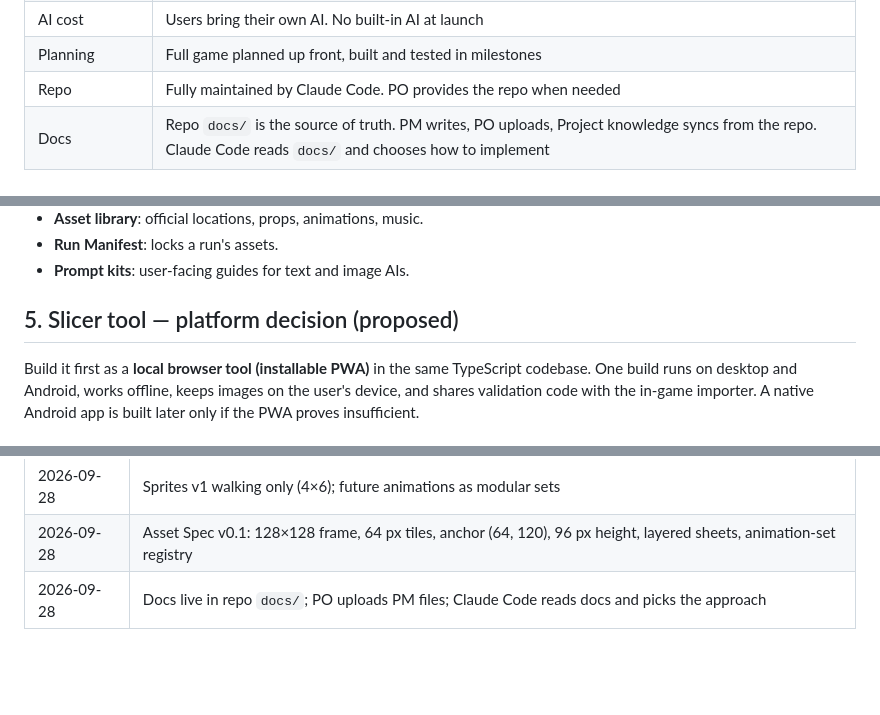
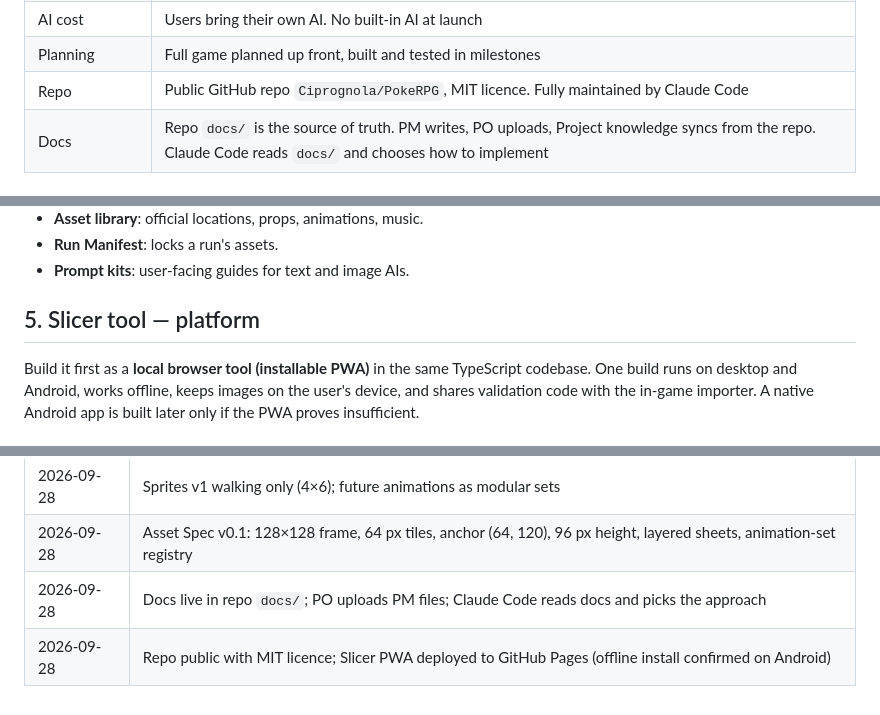
Before and after one commit to Ciprognola/PokeRPG, a Markdown page: docs/PROJECT_BRIEF.md, 3 parts joined by grey strips. Rendered like a GitHub page; blank space fills up the shorter version.

```diff
--- a/docs/PROJECT_BRIEF.md
+++ b/docs/PROJECT_BRIEF.md
@@ -25,7 +25,7 @@ A functional **sandbox story platform**, not a single game. We build the engine,
 | Storage | Local first (browser storage) with file export/import. Online sharing later |
 | AI cost | Users bring their own AI. No built-in AI at launch |
 | Planning | Full game planned up front, built and tested in milestones |
-| Repo | Fully maintained by Claude Code. PO provides the repo when needed |
+| Repo | Public GitHub repo `Ciprognola/PokeRPG`, MIT licence. Fully maintained by Claude Code |
 | Docs | Repo `docs/` is the source of truth. PM writes, PO uploads, Project knowledge syncs from the repo. Claude Code reads `docs/` and chooses how to implement |
 
 ## 3. Pipelines
@@ -48,7 +48,7 @@ PM writes batch brief → Firefly generates from the locked style reference →
 - **Run Manifest**: locks a run's assets.
 - **Prompt kits**: user-facing guides for text and image AIs.
 
-## 5. Slicer tool — platform decision (proposed)
+## 5. Slicer tool — platform
 Build it first as a **local browser tool (installable PWA)** in the same TypeScript codebase. One build runs on desktop and Android, works offline, keeps images on the user's device, and shares validation code with the in-game importer. A native Android app is built later only if the PWA proves insufficient.
 
 ## 6. Roadmap
@@ -88,3 +88,4 @@ Build it first as a **local browser tool (installable PWA)** in the same TypeScr
 | 2026-09-28 | Sprites v1 walking only (4×6); future animations as modular sets |
 | 2026-09-28 | Asset Spec v0.1: 128×128 frame, 64 px tiles, anchor (64, 120), 96 px height, layered sheets, animation-set registry |
 | 2026-09-28 | Docs live in repo `docs/`; PO uploads PM files; Claude Code reads docs and picks the approach |
+| 2026-09-28 | Repo public with MIT licence; Slicer PWA deployed to GitHub Pages (offline install confirmed on Android) |
```
Also changed, not shown: other parts of docs/PROJECT_BRIEF.md (+1 -1 lines), docs/ASSET_SPEC.md (+17 -2 lines).
